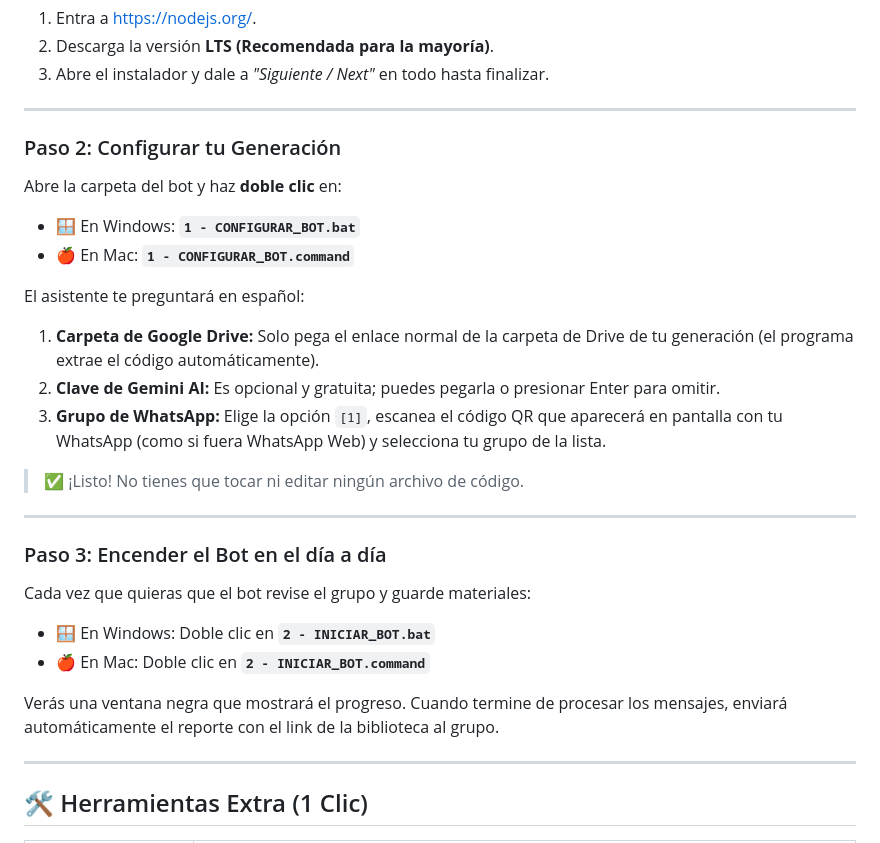
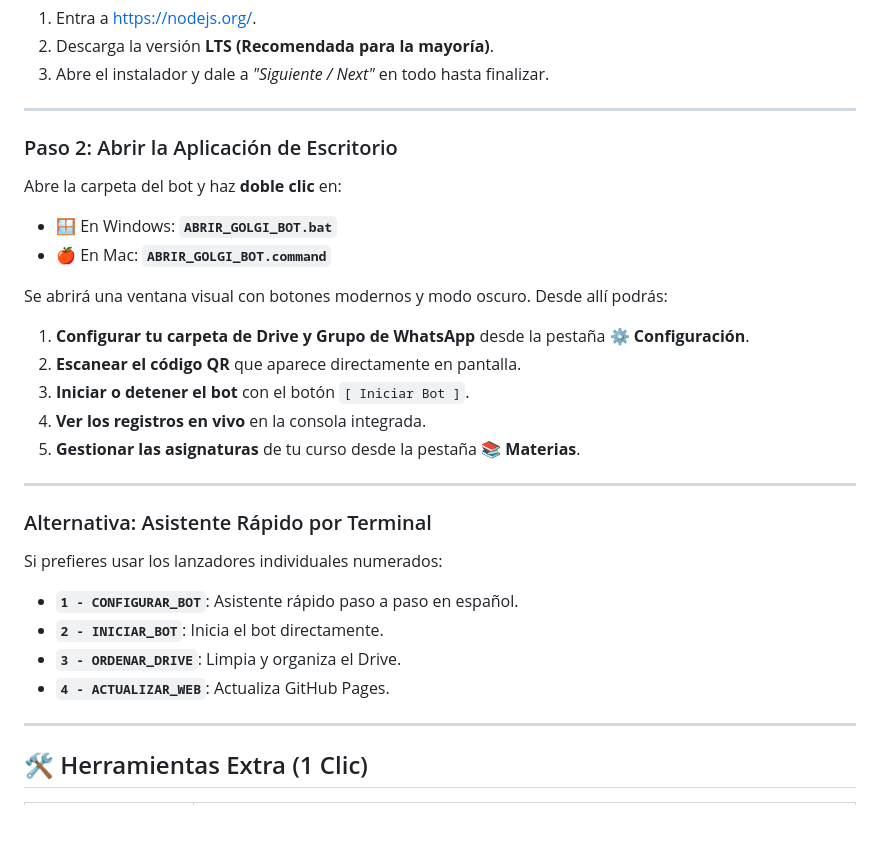
Before and after one commit to eduu37/golgi-bot, a Markdown page: MANUAL_DELEGADO.md, the part around the change. Rendered like a GitHub page; blank space fills up the shorter version.

Commit message:
docs: Actualizar manual con instrucciones de la app de escritorio Electron

```diff
--- a/MANUAL_DELEGADO.md
+++ b/MANUAL_DELEGADO.md
@@ -21,26 +21,26 @@
 
 ---
 
-### Paso 2: Configurar tu Generación
+### Paso 2: Abrir la Aplicación de Escritorio
 Abre la carpeta del bot y haz **doble clic** en:
-* 🪟 En Windows: **`1 - CONFIGURAR_BOT.bat`**
-* 🍎 En Mac: **`1 - CONFIGURAR_BOT.command`**
+* 🪟 En Windows: **`ABRIR_GOLGI_BOT.bat`**
+* 🍎 En Mac: **`ABRIR_GOLGI_BOT.command`**
 
-El asistente te preguntará en español:
-1. **Carpeta de Google Drive:** Solo pega el enlace normal de la carpeta de Drive de tu generación (el programa extrae el código automáticamente).
-2. **Clave de Gemini AI:** Es opcional y gratuita; puedes pegarla o presionar Enter para omitir.
-3. **Grupo de WhatsApp:** Elige la opción `[1]`, escanea el código QR que aparecerá en pantalla con tu WhatsApp (como si fuera WhatsApp Web) y selecciona tu grupo de la lista.
-
-> ✅ ¡Listo! No tienes que tocar ni editar ningún archivo de código.
+Se abrirá una ventana visual con botones modernos y modo oscuro. Desde allí podrás:
+1. **Configurar tu carpeta de Drive y Grupo de WhatsApp** desde la pestaña ⚙️ **Configuración**.
+2. **Escanear el código QR** que aparece directamente en pantalla.
+3. **Iniciar o detener el bot** con el botón `[ Iniciar Bot ]`.
+4. **Ver los registros en vivo** en la consola integrada.
+5. **Gestionar las asignaturas** de tu curso desde la pestaña 📚 **Materias**.
 
 ---
 
-### Paso 3: Encender el Bot en el día a día
-Cada vez que quieras que el bot revise el grupo y guarde materiales:
-* 🪟 En Windows: Doble clic en **`2 - INICIAR_BOT.bat`**
-* 🍎 En Mac: Doble clic en **`2 - INICIAR_BOT.command`**
-
-Verás una ventana negra que mostrará el progreso. Cuando termine de procesar los mensajes, enviará automáticamente el reporte con el link de la biblioteca al grupo.
+### Alternativa: Asistente Rápido por Terminal
+Si prefieres usar los lanzadores individuales numerados:
+* **`1 - CONFIGURAR_BOT`**: Asistente rápido paso a paso en español.
+* **`2 - INICIAR_BOT`**: Inicia el bot directamente.
+* **`3 - ORDENAR_DRIVE`**: Limpia y organiza el Drive.
+* **`4 - ACTUALIZAR_WEB`**: Actualiza GitHub Pages.
 
 ---
 
```
